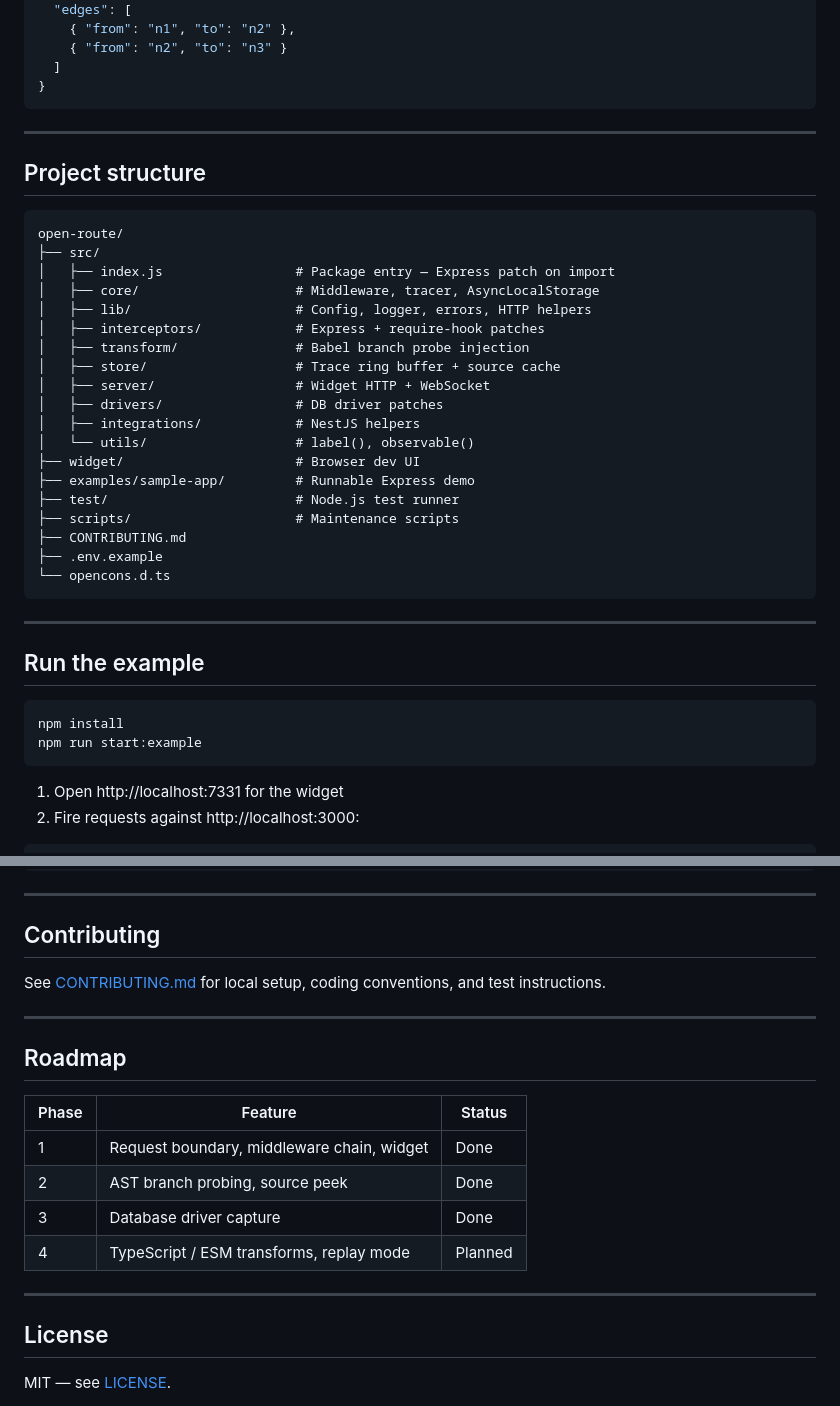
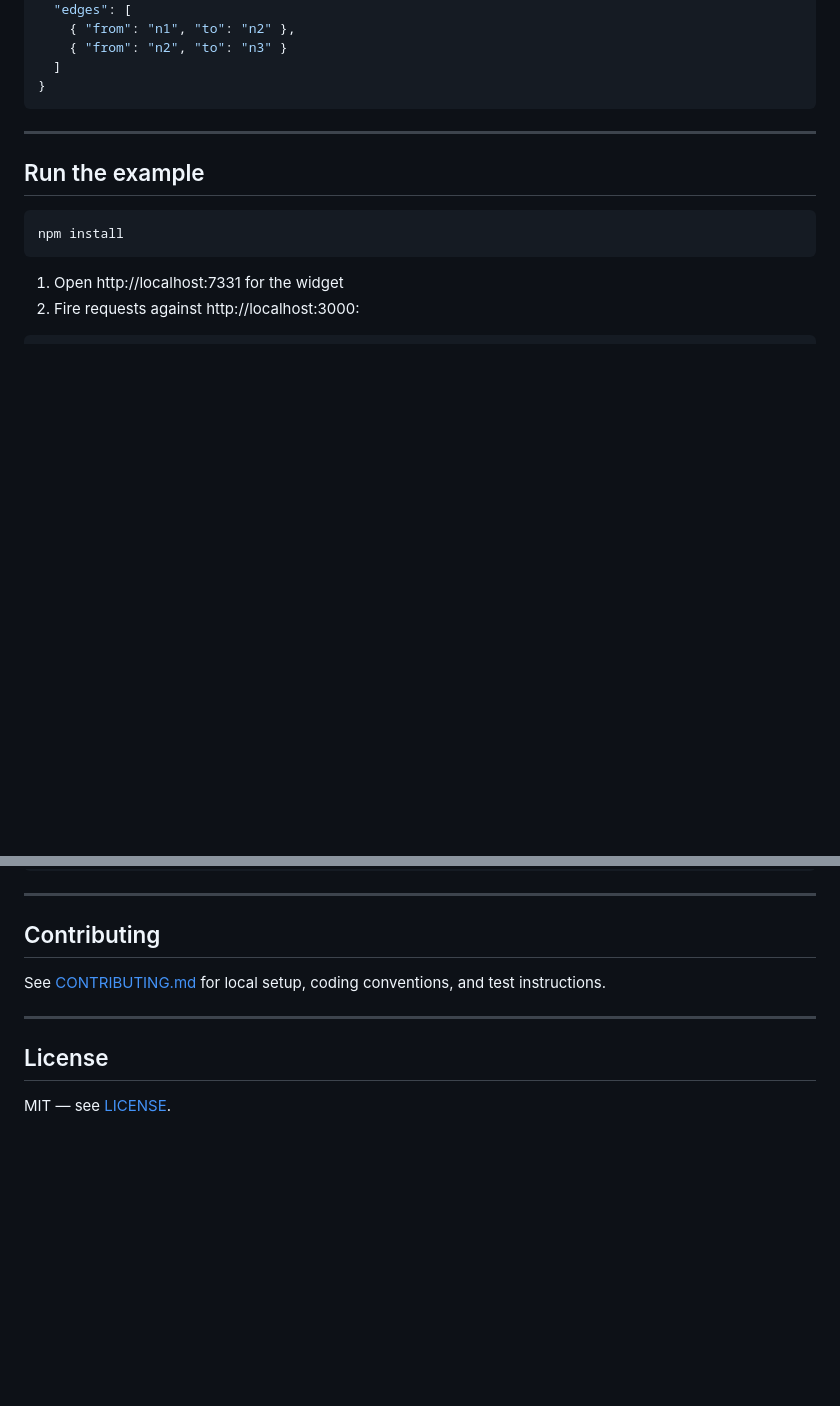
Before and after one commit to patiencemanzen/opencons, a Markdown page: README.md, 2 parts joined by grey strips. Drawn GitHub-style; blank space fills up the shorter version.

````diff
--- a/README.md
+++ b/README.md
@@ -309,40 +309,12 @@ Each request produces a directed acyclic graph (DAG):
   ]
 }
 ```
-
----
-
-## Project structure
-
-```
-open-route/
-├── src/
-│   ├── index.js                 # Package entry — Express patch on import
-│   ├── core/                    # Middleware, tracer, AsyncLocalStorage
-│   ├── lib/                     # Config, logger, errors, HTTP helpers
-│   ├── interceptors/            # Express + require-hook patches
-│   ├── transform/               # Babel branch probe injection
-│   ├── store/                   # Trace ring buffer + source cache
-│   ├── server/                  # Widget HTTP + WebSocket
-│   ├── drivers/                 # DB driver patches
-│   ├── integrations/            # NestJS helpers
-│   └── utils/                   # label(), observable()
-├── widget/                      # Browser dev UI
-├── examples/sample-app/         # Runnable Express demo
-├── test/                        # Node.js test runner
-├── scripts/                     # Maintenance scripts
-├── CONTRIBUTING.md
-├── .env.example
-└── opencons.d.ts
-```
-
 ---
 
 ## Run the example
 
 ```bash
 npm install
-npm run start:example
 ```
 
 1. Open http://localhost:7331 for the widget
@@ -366,17 +338,6 @@ See [CONTRIBUTING.md](CONTRIBUTING.md) for local setup, coding conventions, and
 
 ---
 
-## Roadmap
-
-| Phase | Feature | Status |
-|-------|---------|--------|
-| 1 | Request boundary, middleware chain, widget | Done |
-| 2 | AST branch probing, source peek | Done |
-| 3 | Database driver capture | Done |
-| 4 | TypeScript / ESM transforms, replay mode | Planned |
-
----
-
 ## License
 
 MIT — see [LICENSE](LICENSE).
````
